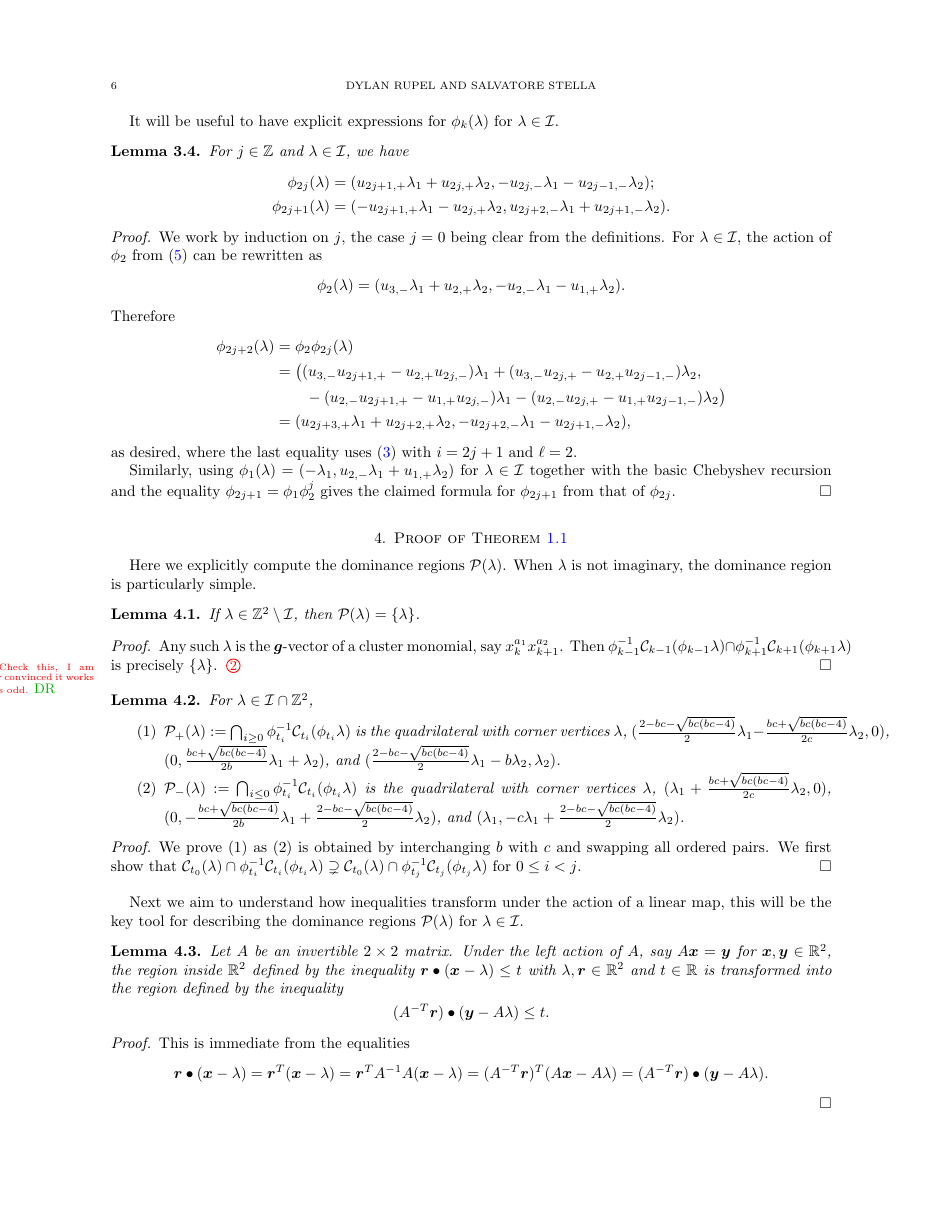
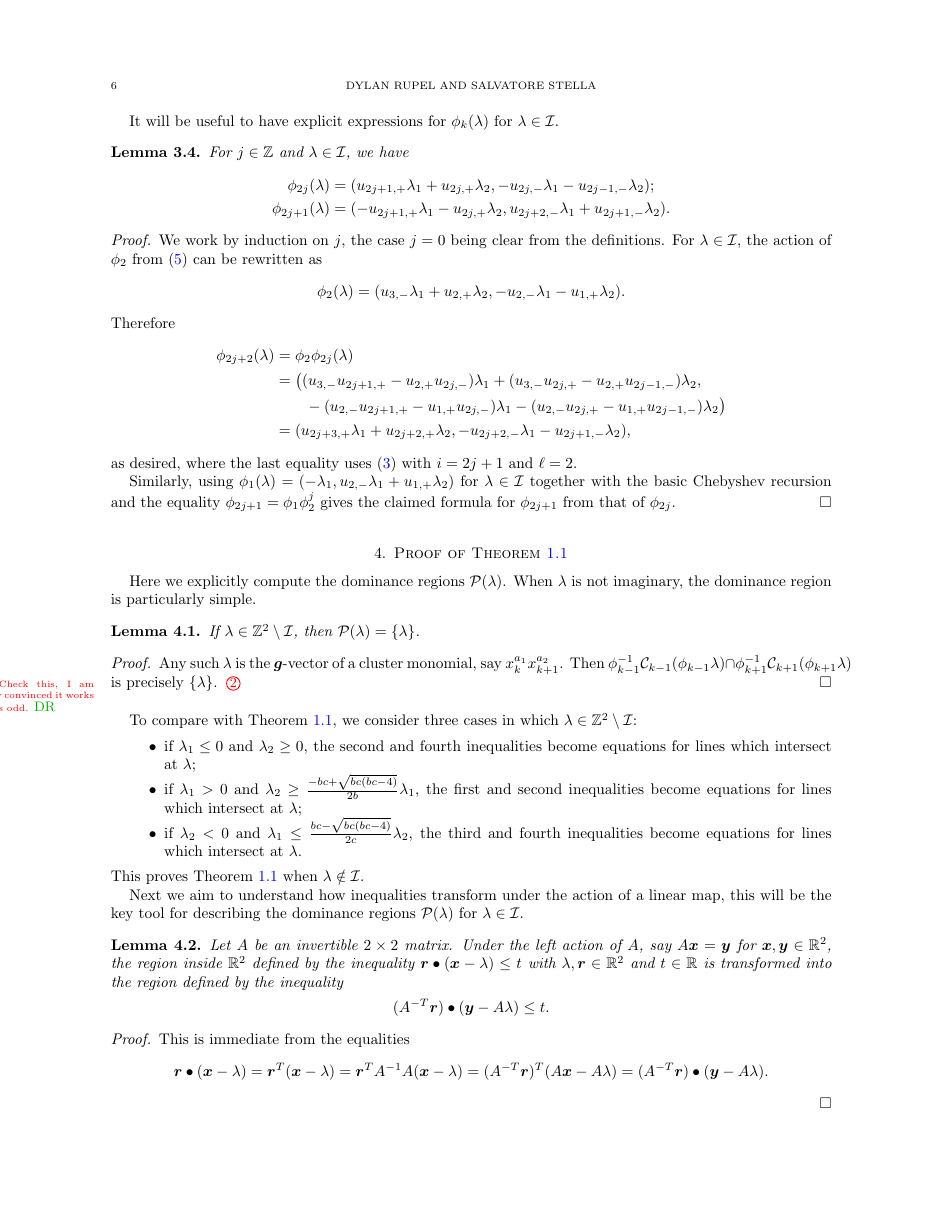
Before and after one commit to drupel/DominanceRegions, a LaTeX paper (dominance_regions.tex): page 6 of 12 before the commit and page 6 of 13 after it. Compiled offline with pdfLaTeX.

Commit message:
Section 4 edits, cluster monomial proof is finished

```diff
--- a/dominance_regions.tex
+++ b/dominance_regions.tex
@@ -480,19 +480,13 @@ In Section~\ref{sec:chebyshev}, we collect useful results related to two-paramet
     Then $\phi_{k-1}^{-1}\cC_{k-1}(\phi_{k-1}\lambda) \cap \phi_{k+1}^{-1}\cC_{k+1}(\phi_{k+1}\lambda)$ is precisely $\{\lambda\}$.
     \sayDR{Check this, I am definitely convinced it works when $k$ is odd.}
   \end{proof}
-
-  \begin{lemma}
-    \label{le:one direction}
-    For $\lambda\in\cI\cap\ZZ^2$,
-    \begin{enumerate}
-      \item $\cP_+(\lambda):=\bigcap_{i \ge 0}\phi_{t_i}^{-1}\cC_{t_i}(\phi_{t_i}\lambda)$ is the quadrilateral with corner vertices $\lambda$, $(\frac{2-bc-\sqrt{bc(bc-4)}}{2}\lambda_1-\frac{bc+\sqrt{bc(bc-4)}}{2c}\lambda_2,0)$, $(0,\frac{bc+\sqrt{bc(bc-4)}}{2b}\lambda_1+\lambda_2)$, and $(\frac{2-bc-\sqrt{bc(bc-4)}}{2}\lambda_1-b\lambda_2,\lambda_2)$.
-      \item $\cP_-(\lambda):=\bigcap_{i \le 0}\phi_{t_i}^{-1}\cC_{t_i}(\phi_{t_i}\lambda)$ is the quadrilateral with corner vertices $\lambda$, $(\lambda_1+\frac{bc+\sqrt{bc(bc-4)}}{2c}\lambda_2,0)$, $(0,-\frac{bc+\sqrt{bc(bc-4)}}{2b}\lambda_1+\frac{2-bc-\sqrt{bc(bc-4)}}{2}\lambda_2)$, and $(\lambda_1,-c\lambda_1+\frac{2-bc-\sqrt{bc(bc-4)}}{2}\lambda_2)$.
-    \end{enumerate}
-  \end{lemma}
-  \begin{proof}
-    We prove (1) as (2) is obtained by interchanging $b$ with $c$ and swapping all ordered pairs.
-    We first show that $\cC_{t_0}(\lambda) \cap \phi_{t_i}^{-1}\cC_{t_i}(\phi_{t_i}\lambda)\supsetneq \cC_{t_0}(\lambda) \cap \phi_{t_j}^{-1}\cC_{t_j}(\phi_{t_j}\lambda)$ for $0\le i<j$.
-  \end{proof}
+  To compare with Theorem~\ref{th:dominance inequalities}, we consider three cases in which $\lambda\in\ZZ^2\setminus\cI$:
+  \begin{itemize}
+    \item if $\lambda_1 \le 0$ and $\lambda_2 \ge 0$, the second and fourth inequalities become equations for lines which intersect at $\lambda$;
+    \item if $\lambda_1 > 0$ and $\lambda_2 \ge \frac{-bc+\sqrt{bc(bc-4)}}{2b}\lambda_1$, the first and second inequalities become equations for lines which intersect at $\lambda$;
+    \item if $\lambda_2 < 0$ and $\lambda_1 \le \frac{bc-\sqrt{bc(bc-4)}}{2c}\lambda_2$, the third and fourth inequalities become equations for lines which intersect at $\lambda$.
+  \end{itemize}
+  This proves Theorem~\ref{th:dominance inequalities} when $\lambda\notin\cI$.
 
   Next we aim to understand how inequalities transform under the action of a linear map, this will be the key tool for describing the dominance regions $\cP(\lambda)$ for $\lambda\in\cI$.
 
```
Also changed, not shown: dominance_regions.tex (15 more changed lines).
